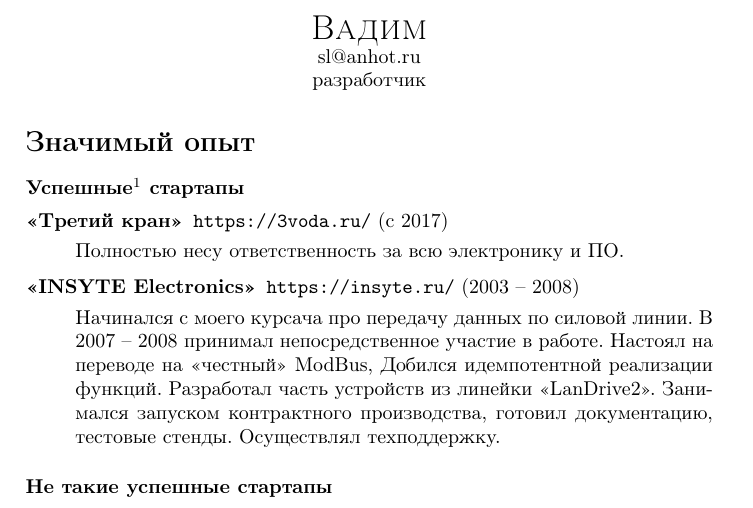
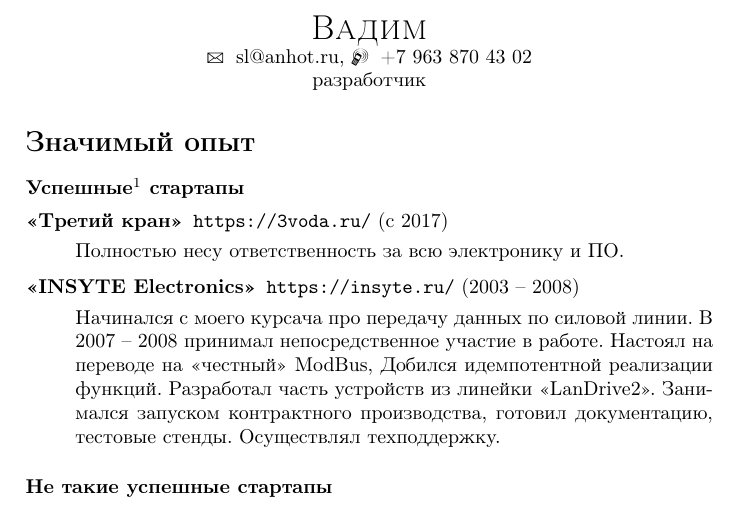
Before and after one commit to shadowlamer/cv, a LaTeX document (about.tex): part of page 1 of 2, cut so that both start at the same text. Compiled offline with pdfLaTeX.

Commit message:
Phone added

```diff
--- a/about.tex
+++ b/about.tex
@@ -3,13 +3,16 @@
 \usepackage[utf8]{inputenc}
 \usepackage[russian]{babel}
 \usepackage[hidelinks]{hyperref}
+\usepackage{marvosym}
+
 
 \renewcommand{\labelitemi}{}
 
 \begin{document}
 \begin{center}
 {\scshape\LARGE Вадим \par}
-\href{mailto:sl@anhot.ru}{sl@anhot.ru}
+\Letter\hspace{6pt}\href{mailto:sl@anhot.ru}{sl@anhot.ru},
+\Mobilefone\hspace{6pt}\href{tel:+79638704302}{+7 963 870 43 02}
 
 разработчик
 \end{center}
```
Also changed, not shown: about.pdf (added).
